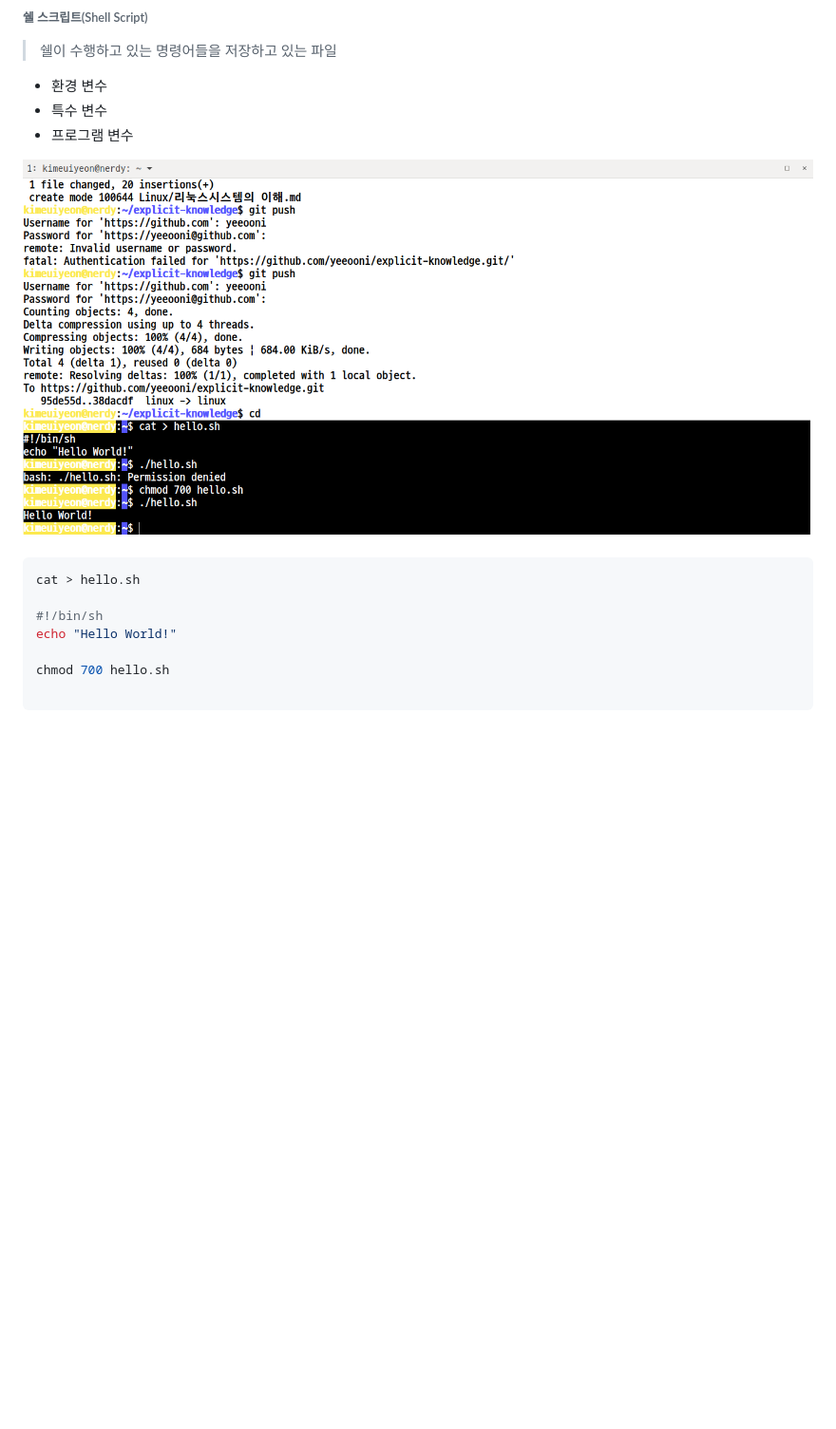
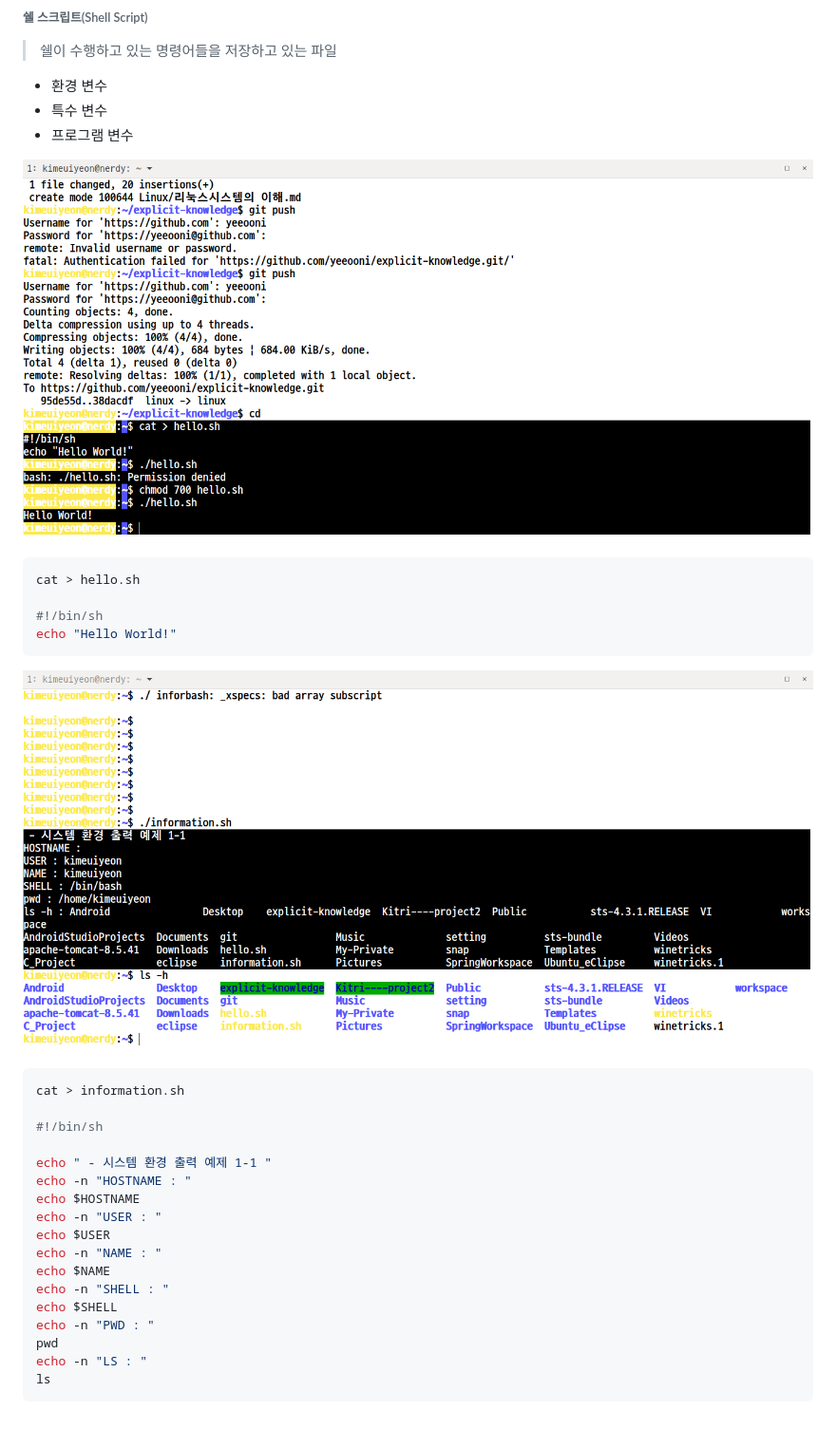
Before and after one commit to yeeooni/cd, a Markdown page: Linux/리눅스시스템의 이해.md, the part around the change printed below. Shown: that part at 95% size. Rendered like a GitHub page; pictures changed too: img/information.png (added); blank space fills up the shorter version.

Commit message:
쉘 스크립트 2"

````diff
--- a/Linux/리눅스시스템의 이해.md
+++ b/Linux/리눅스시스템의 이해.md
@@ -17,7 +17,26 @@ cat > hello.sh
 
 #!/bin/sh
 echo "Hello World!"
+```
 
-chmod 700 hello.sh
+![information.sh](../img/information.png "Shell Script2")
 
+```sh
+cat > information.sh
+
+#!/bin/sh
+
+echo " - 시스템 환경 출력 예제 1-1 "
+echo -n "HOSTNAME : "
+echo $HOSTNAME
+echo -n "USER : "
+echo $USER
+echo -n "NAME : "
+echo $NAME
+echo -n "SHELL : "
+echo $SHELL
+echo -n "PWD : "
+pwd
+echo -n "LS : "
+ls
 ```
````
Also changed, not shown: other parts of Linux/리눅스시스템의 이해.md (+1 -1 lines).
